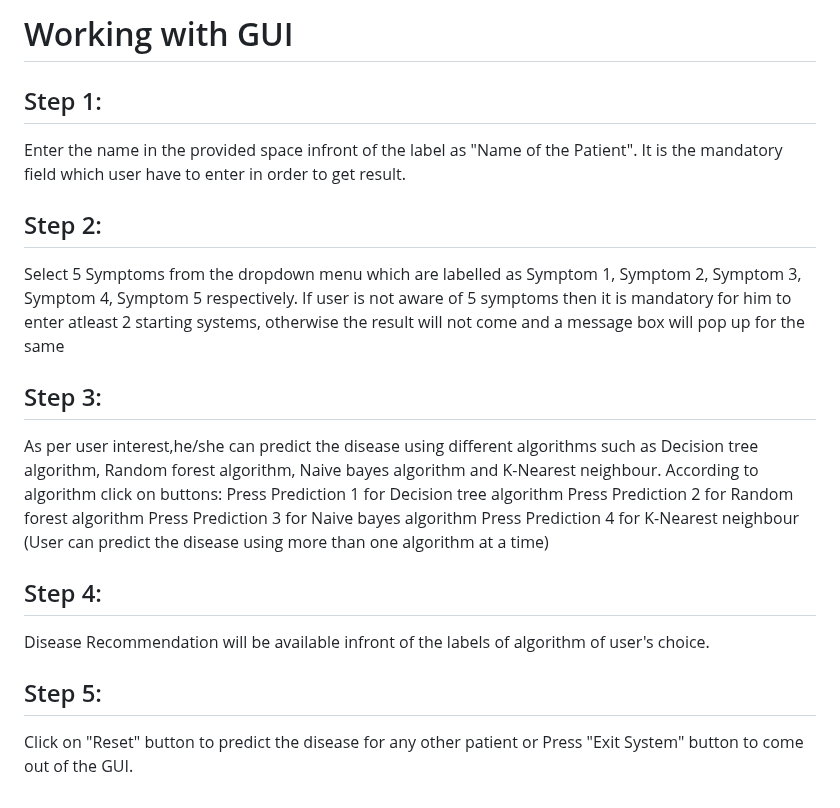
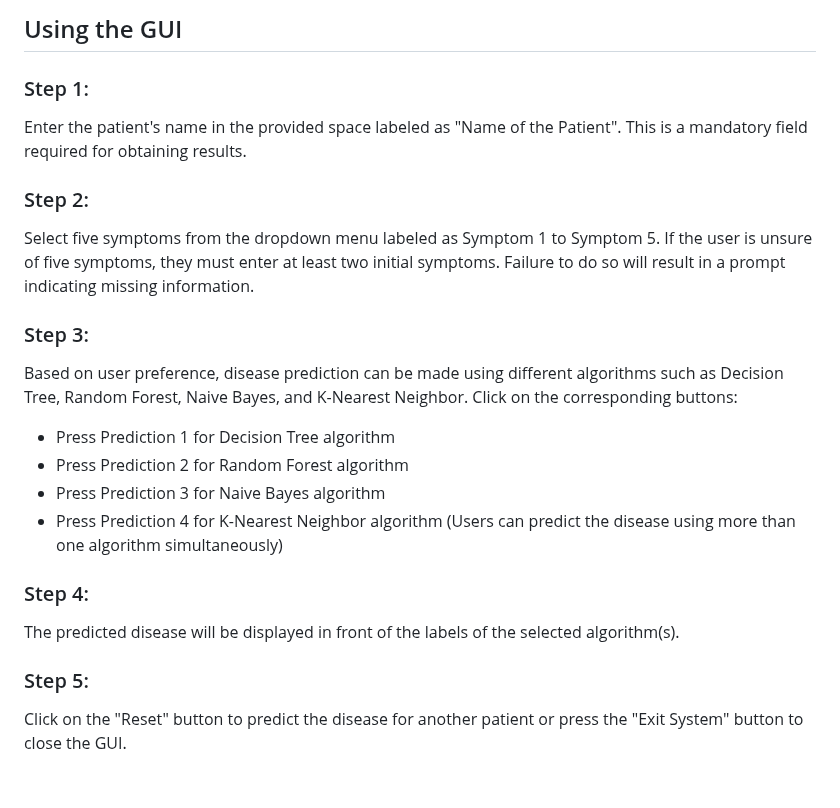
Before and after one commit to urvi-swl/Healthcare-and-ML, a Markdown page: README.md, the part around one of its changes. GitHub-like rendering.

```diff
--- a/README.md
+++ b/README.md
@@ -45,17 +38,22 @@ This file contains the screenshot of the built GUI which shows the working of th
 
-# Working with GUI
-## Step 1:
-Enter the name in the provided space infront of the label as "Name of the Patient". It is the mandatory field which user have to enter in order to get result.
-## Step 2:
-Select 5 Symptoms from the dropdown menu which are labelled as Symptom 1, Symptom 2, Symptom 3, Symptom 4, Symptom 5 respectively. If user is not aware of 5 symptoms then it is mandatory for him to enter atleast 2 starting systems, otherwise the result will not come and a message box will pop up for the same
-## Step 3:
-As per user interest,he/she can predict the disease using different algorithms such as Decision tree algorithm, Random forest algorithm, Naive bayes algorithm and K-Nearest neighbour. According to algorithm click on buttons:</br>
-Press Prediction 1 for Decision tree algorithm</br>
-Press Prediction 2 for Random forest algorithm</br>
-Press Prediction 3 for Naive bayes algorithm</br>
-Press Prediction 4 for K-Nearest neighbour</br>
-(User can predict the disease using  more than one algorithm at a time)
-## Step 4:
-Disease Recommendation will be available infront of the  labels of algorithm of user's choice.
-## Step 5:
-Click on "Reset" button to predict the disease for any other patient or Press "Exit System" button to come out of the GUI.
+## Using the GUI
+
+### Step 1:
+Enter the patient's name in the provided space labeled as "Name of the Patient". This is a mandatory field required for obtaining results.
+
+### Step 2:
+Select five symptoms from the dropdown menu labeled as Symptom 1 to Symptom 5. If the user is unsure of five symptoms, they must enter at least two initial symptoms. Failure to do so will result in a prompt indicating missing information.
+
+### Step 3:
+Based on user preference, disease prediction can be made using different algorithms such as Decision Tree, Random Forest, Naive Bayes, and K-Nearest Neighbor. Click on the corresponding buttons:
+- Press Prediction 1 for Decision Tree algorithm
+- Press Prediction 2 for Random Forest algorithm
+- Press Prediction 3 for Naive Bayes algorithm
+- Press Prediction 4 for K-Nearest Neighbor algorithm
+(Users can predict the disease using more than one algorithm simultaneously)
+
+### Step 4:
+The predicted disease will be displayed in front of the labels of the selected algorithm(s).
+
+### Step 5:
+Click on the "Reset" button to predict the disease for another patient or press the "Exit System" button to close the GUI.
```
Also changed, not shown: other parts of README.md (+25 -32 lines).
